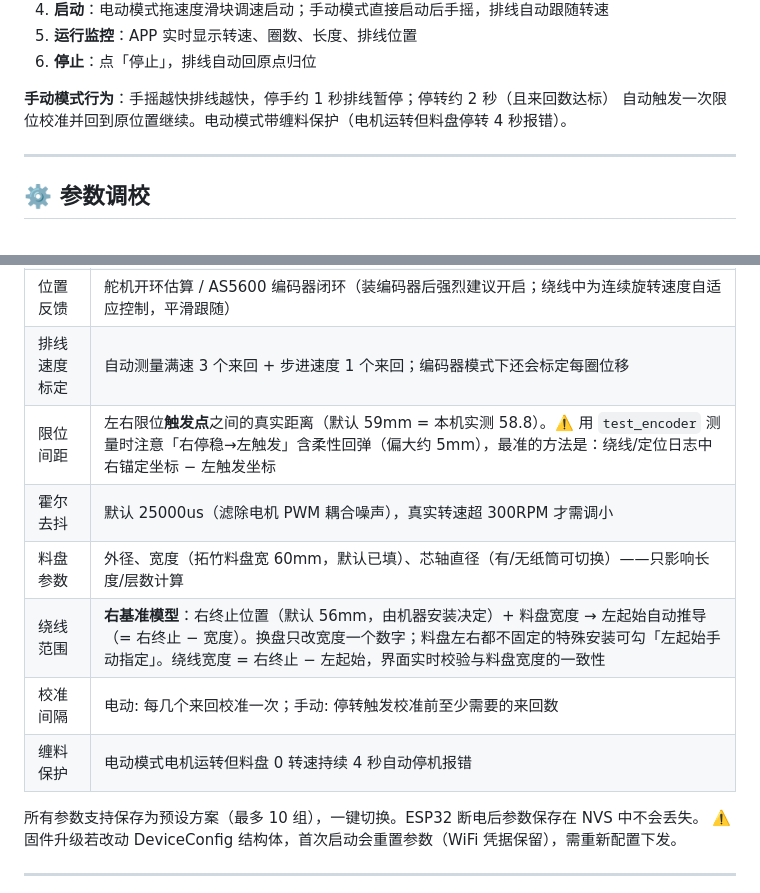
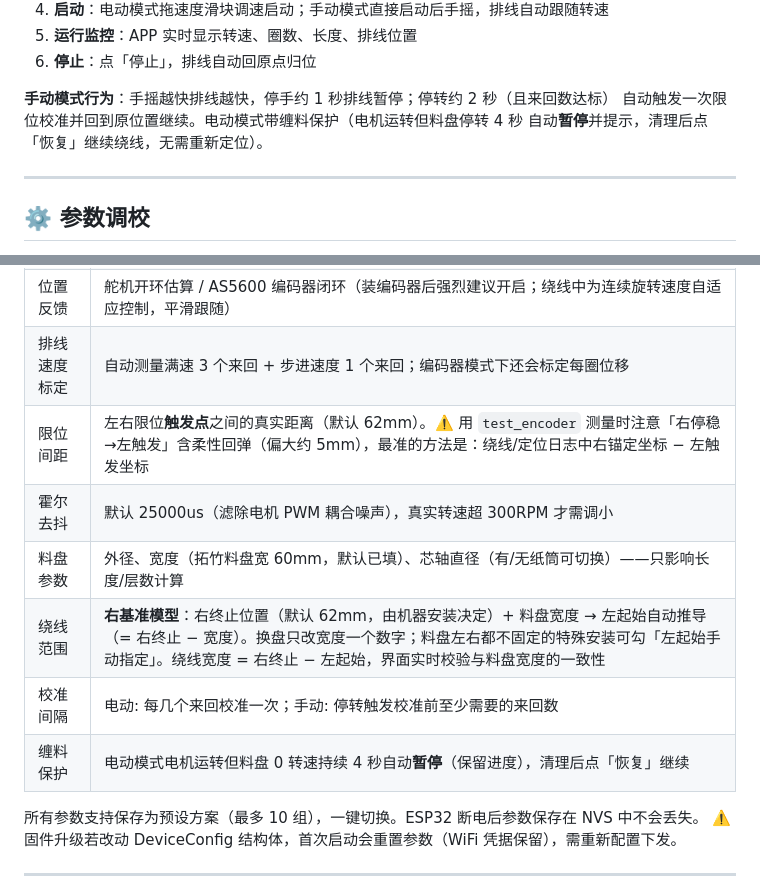
Before and after one commit to jindavid1000/iWinder, a Markdown page: README.md, 2 parts joined by grey strips. Drawn GitHub-style.

Commit message:
README 更新至 v0.2.2 稳定版
- 状态徽章 beta → stable（第一个完整版本）
- 行程参数: 限位间距/右终止 62mm（绕满 60mm 料盘）
- 缠料保护描述: 报错 → 自动暂停 + 恢复继续
- 所有默认值与 v0.2.2 固件一致

```diff
--- a/README.md
+++ b/README.md
@@ -257,7 +257,8 @@ ESP32 上电后会启动 **WiFi 热点（ESP-Winder）**。
 6. **停止**：点「停止」，排线自动回原点归位
 
 **手动模式行为**：手摇越快排线越快，停手约 1 秒排线暂停；停转约 2 秒（且来回数达标）
-自动触发一次限位校准并回到原位置继续。电动模式带缠料保护（电机运转但料盘停转 4 秒报错）。
+自动触发一次限位校准并回到原位置继续。电动模式带缠料保护（电机运转但料盘停转 4 秒
+自动**暂停**并提示，清理后点「恢复」继续绕线，无需重新定位）。
 
 ---
 
@@ -271,12 +272,12 @@ ESP32 上电后会启动 **WiFi 热点（ESP-Winder）**。
 | 电机驱动电路 | MOS 管调速（PWM，支持软启动/调速滑块）/ L298N 开关（ENA 插跳线全速，只能启停不能调速，方向由接线决定） |
 | 位置反馈 | 舵机开环估算 / AS5600 编码器闭环（装编码器后强烈建议开启；绕线中为连续旋转速度自适应控制，平滑跟随） |
 | 排线速度标定 | 自动测量满速 3 个来回 + 步进速度 1 个来回；编码器模式下还会标定每圈位移 |
-| 限位间距 | 左右限位**触发点**之间的真实距离（默认 59mm = 本机实测 58.8）。⚠️ 用 `test_encoder` 测量时注意「右停稳→左触发」含柔性回弹（偏大约 5mm），最准的方法是：绕线/定位日志中右锚定坐标 − 左触发坐标 |
+| 限位间距 | 左右限位**触发点**之间的真实距离（默认 62mm）。⚠️ 用 `test_encoder` 测量时注意「右停稳→左触发」含柔性回弹（偏大约 5mm），最准的方法是：绕线/定位日志中右锚定坐标 − 左触发坐标 |
 | 霍尔去抖 | 默认 25000us（滤除电机 PWM 耦合噪声），真实转速超 300RPM 才需调小 |
 | 料盘参数 | 外径、宽度（拓竹料盘宽 60mm，默认已填）、芯轴直径（有/无纸筒可切换）——只影响长度/层数计算 |
-| 绕线范围 | **右基准模型**：右终止位置（默认 56mm，由机器安装决定）+ 料盘宽度 → 左起始自动推导（= 右终止 − 宽度）。换盘只改宽度一个数字；料盘左右都不固定的特殊安装可勾「左起始手动指定」。绕线宽度 = 右终止 − 左起始，界面实时校验与料盘宽度的一致性 |
+| 绕线范围 | **右基准模型**：右终止位置（默认 62mm，由机器安装决定）+ 料盘宽度 → 左起始自动推导（= 右终止 − 宽度）。换盘只改宽度一个数字；料盘左右都不固定的特殊安装可勾「左起始手动指定」。绕线宽度 = 右终止 − 左起始，界面实时校验与料盘宽度的一致性 |
 | 校准间隔 | 电动: 每几个来回校准一次；手动: 停转触发校准前至少需要的来回数 |
-| 缠料保护 | 电动模式电机运转但料盘 0 转速持续 4 秒自动停机报错 |
+| 缠料保护 | 电动模式电机运转但料盘 0 转速持续 4 秒自动**暂停**（保留进度），清理后点「恢复」继续 |
 
 所有参数支持保存为预设方案（最多 10 组），一键切换。ESP32 断电后参数保存在 NVS 中不会丢失。
 ⚠️ 固件升级若改动 DeviceConfig 结构体，首次启动会重置参数（WiFi 凭据保留），需重新配置下发。
```
Also changed, not shown: other parts of README.md (+1 -1 lines).
